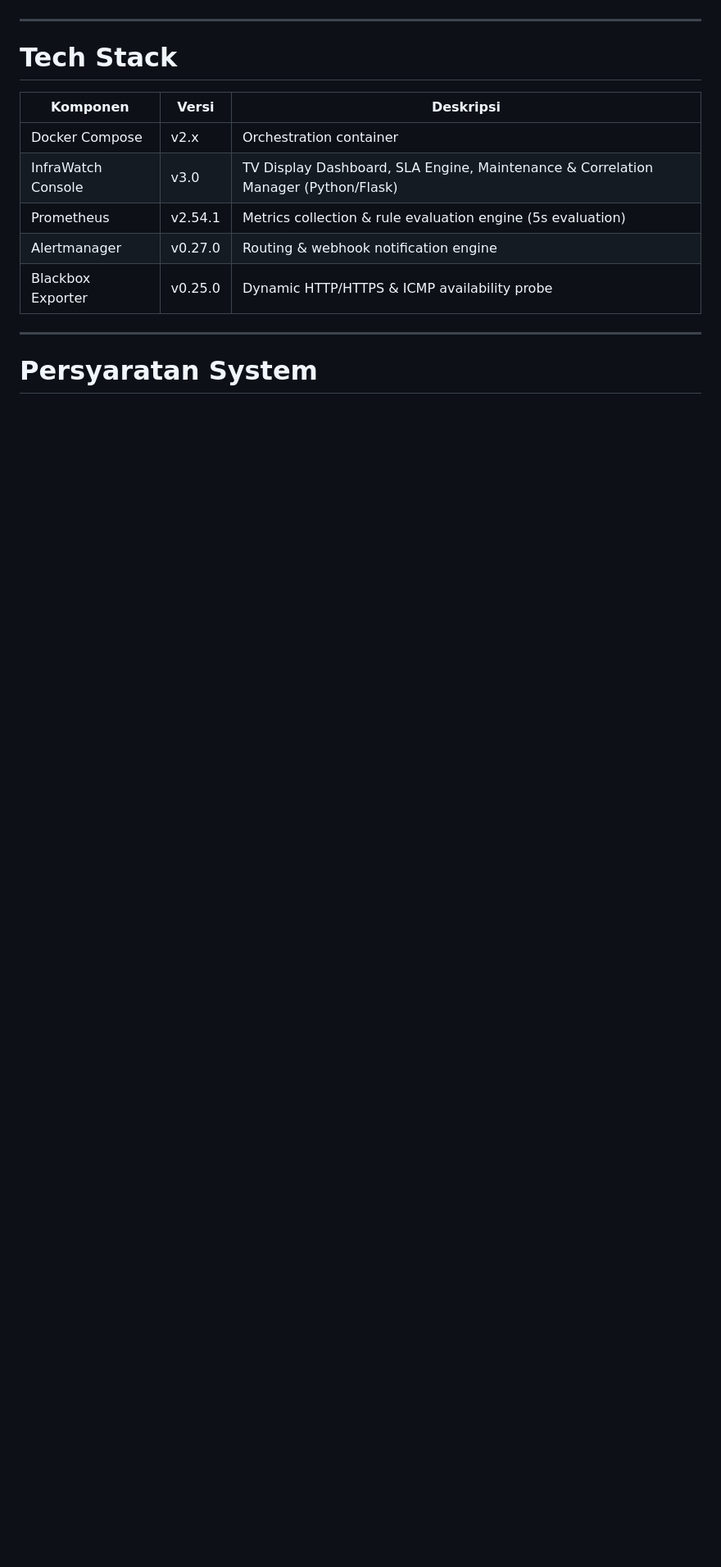
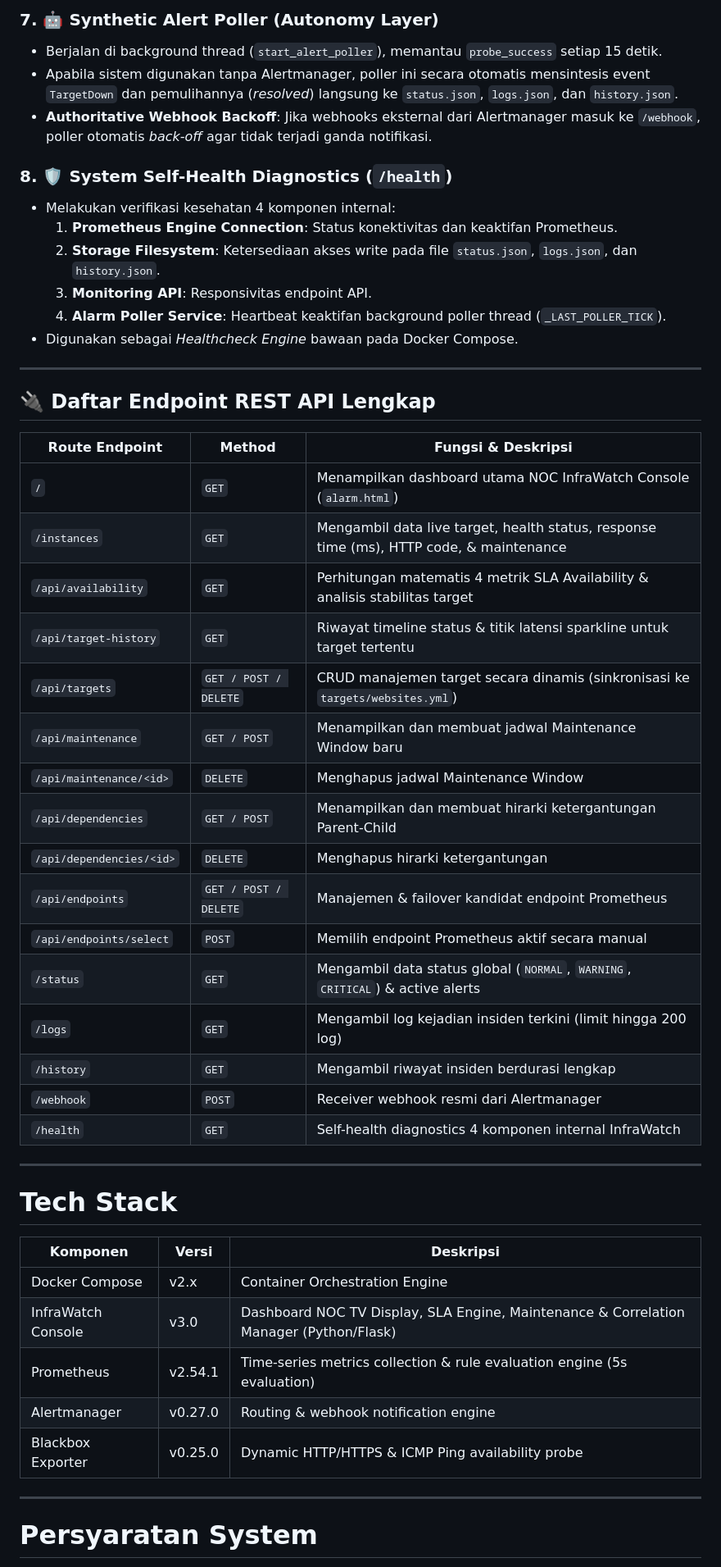
Before and after one commit to malvin1205/infra-monitoring-stack-v3, a Markdown page: README.md, the part around one of its changes. Shown at 82% size. Rendered like a GitHub page; blank space fills up the shorter version.

```diff
--- a/README.md
+++ b/README.md
@@ -75,3 +104,38 @@ InfraWatch Console v3 (Web Dashboard - TV Display Ready)
+### 7. 🤖 Synthetic Alert Poller (Autonomy Layer)
+- Berjalan di background thread (`start_alert_poller`), memantau `probe_success` setiap 15 detik.
+- Apabila sistem digunakan tanpa Alertmanager, poller ini secara otomatis mensintesis event `TargetDown` dan pemulihannya (*resolved*) langsung ke `status.json`, `logs.json`, dan `history.json`.
+- **Authoritative Webhook Backoff**: Jika webhooks eksternal dari Alertmanager masuk ke `/webhook`, poller otomatis *back-off* agar tidak terjadi ganda notifikasi.
+
+### 8. 🛡️ System Self-Health Diagnostics (`/health`)
+- Melakukan verifikasi kesehatan 4 komponen internal:
+  1. **Prometheus Engine Connection**: Status konektivitas dan keaktifan Prometheus.
+  2. **Storage Filesystem**: Ketersediaan akses write pada file `status.json`, `logs.json`, dan `history.json`.
+  3. **Monitoring API**: Responsivitas endpoint API.
+  4. **Alarm Poller Service**: Heartbeat keaktifan background poller thread (`_LAST_POLLER_TICK`).
+- Digunakan sebagai *Healthcheck Engine* bawaan pada Docker Compose.
+
+---
+
+## 🔌 Daftar Endpoint REST API Lengkap
+
+| Route Endpoint | Method | Fungsi & Deskripsi |
+| --- | --- | --- |
+| `/` | `GET` | Menampilkan dashboard utama NOC InfraWatch Console (`alarm.html`) |
+| `/instances` | `GET` | Mengambil data live target, health status, response time (ms), HTTP code, & maintenance |
+| `/api/availability` | `GET` | Perhitungan matematis 4 metrik SLA Availability & analisis stabilitas target |
+| `/api/target-history` | `GET` | Riwayat timeline status & titik latensi sparkline untuk target tertentu |
+| `/api/targets` | `GET / POST / DELETE` | CRUD manajemen target secara dinamis (sinkronisasi ke `targets/websites.yml`) |
+| `/api/maintenance` | `GET / POST` | Menampilkan dan membuat jadwal Maintenance Window baru |
+| `/api/maintenance/<id>` | `DELETE` | Menghapus jadwal Maintenance Window |
+| `/api/dependencies` | `GET / POST` | Menampilkan dan membuat hirarki ketergantungan Parent-Child |
+| `/api/dependencies/<id>` | `DELETE` | Menghapus hirarki ketergantungan |
+| `/api/endpoints` | `GET / POST / DELETE` | Manajemen & failover kandidat endpoint Prometheus |
+| `/api/endpoints/select` | `POST` | Memilih endpoint Prometheus aktif secara manual |
+| `/status` | `GET` | Mengambil data status global (`NORMAL`, `WARNING`, `CRITICAL`) & active alerts |
+| `/logs` | `GET` | Mengambil log kejadian insiden terkini (limit hingga 200 log) |
+| `/history` | `GET` | Mengambil riwayat insiden berdurasi lengkap |
+| `/webhook` | `POST` | Receiver webhook resmi dari Alertmanager |
+| `/health` | `GET` | Self-health diagnostics 4 komponen internal InfraWatch |
 
 ---
 
@@ -79,11 +143,11 @@ InfraWatch Console v3 (Web Dashboard - TV Display Ready)
 
 | Komponen | Versi | Deskripsi |
 | --- | --- | --- |
-| Docker Compose | v2.x | Orchestration container |
-| InfraWatch Console | v3.0 | TV Display Dashboard, SLA Engine, Maintenance & Correlation Manager (Python/Flask) |
-| Prometheus | v2.54.1 | Metrics collection & rule evaluation engine (5s evaluation) |
+| Docker Compose | v2.x | Container Orchestration Engine |
+| InfraWatch Console | v3.0 | Dashboard NOC TV Display, SLA Engine, Maintenance & Correlation Manager (Python/Flask) |
+| Prometheus | v2.54.1 | Time-series metrics collection & rule evaluation engine (5s evaluation) |
 | Alertmanager | v0.27.0 | Routing & webhook notification engine |
-| Blackbox Exporter | v0.25.0 | Dynamic HTTP/HTTPS & ICMP availability probe |
+| Blackbox Exporter | v0.25.0 | Dynamic HTTP/HTTPS & ICMP Ping availability probe |
 
 ---
 
```
Also changed, not shown: other parts of README.md (+123 -91 lines).
